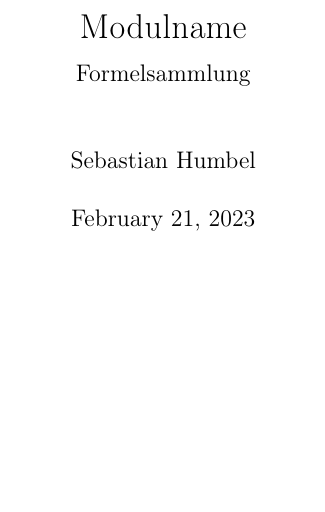
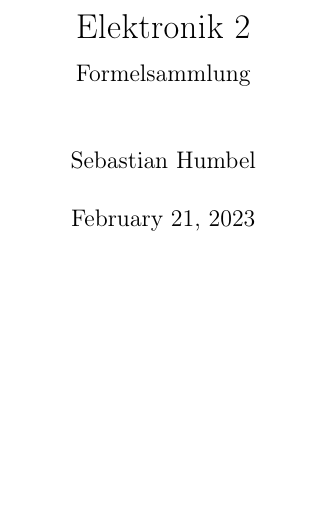
Before and after one commit to OST-HS21/Elo2, a LaTeX document (Formelsammlung.tex): part of page 1 of 3, cut at the place of the change. Compiled offline with pdfLaTeX.

Commit message:
Titel angepasst

```diff
--- a/Formelsammlung.tex
+++ b/Formelsammlung.tex
@@ -34,7 +34,7 @@
 
 
 
-\title{\vspace{50mm}Modulname \\ [1ex] \large Formelsammlung}
+\title{\vspace{50mm}Elektronik 2\\ [1ex] \large Formelsammlung}
 \author{Sebastian Humbel}
 \titlepic{\vspace{50mm}\includegraphics[width=0.25\textwidth]{Elvis}}
 
```
